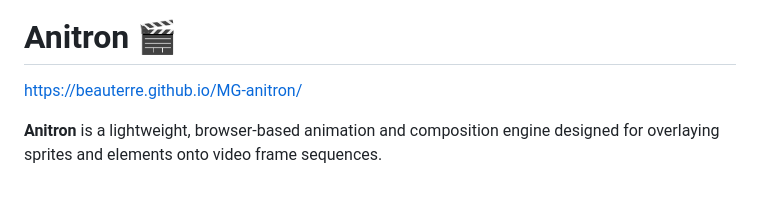
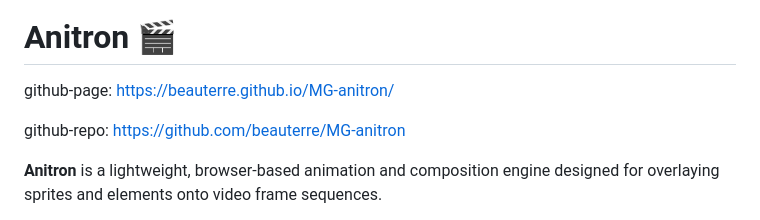
Before and after one commit to beauterre/MG-anitron, a Markdown page: README.md, the part around the change. GitHub-like rendering; blank space fills up the shorter version.

```diff
--- a/README.md
+++ b/README.md
@@ -1,7 +1,9 @@
 ![Ani-tron Icon](https://raw.githubusercontent.com/beauterre/MG-anitron/main/anitron-icon.png)
 # Anitron 🎬
 
-https://beauterre.github.io/MG-anitron/
+github-page: https://beauterre.github.io/MG-anitron/
+
+github-repo: https://github.com/beauterre/MG-anitron
 
 **Anitron** is a lightweight, browser-based animation and composition engine designed for overlaying sprites and elements onto video frame sequences.
 
```
